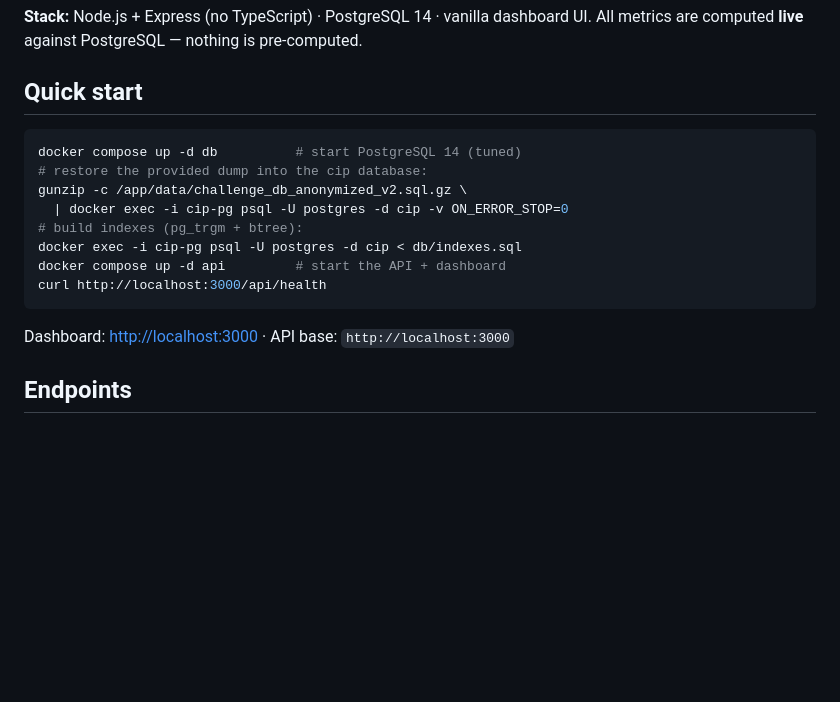
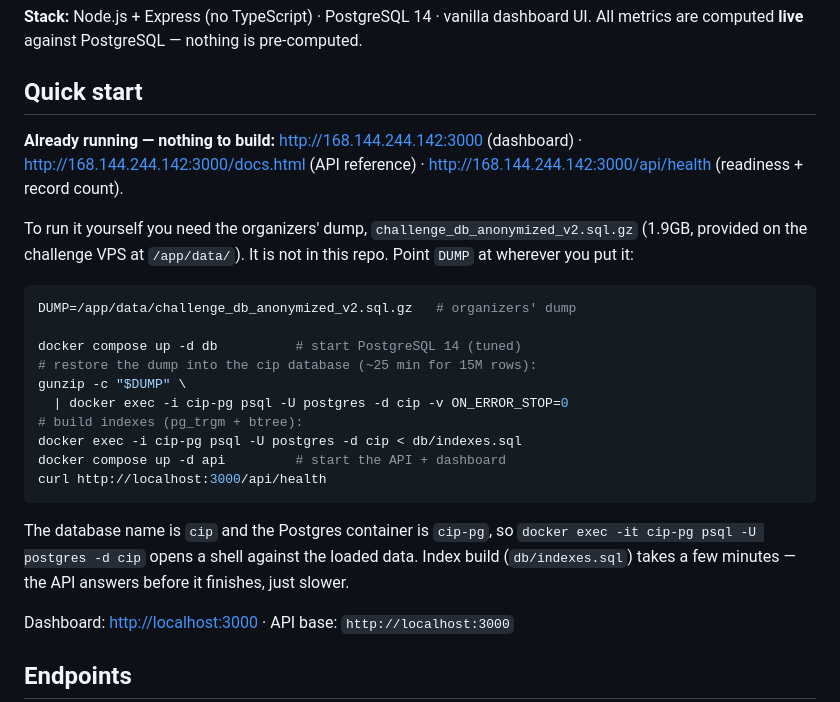
Before and after one commit to teguhmonarch/17-agustus-2026, a Markdown page: README.md, the part around the change. Drawn GitHub-style; blank space fills up the shorter version.

Commit message:
docs: make the run instructions reproducible off the challenge VPS
The restore step pointed at /app/data/, which only exists on the challenge
VPS. State that the dump ships with the challenge (not the repo), take its
location as a variable, and lead with the already-running deployment so a
reviewer can verify without importing 15M rows first.

````diff
--- a/README.md
+++ b/README.md
@@ -8,16 +8,31 @@ All metrics are computed **live** against PostgreSQL — nothing is pre-computed
 
 ## Quick start
 
+**Already running — nothing to build:** <http://168.144.244.142:3000>
+(dashboard) · <http://168.144.244.142:3000/docs.html> (API reference) ·
+<http://168.144.244.142:3000/api/health> (readiness + record count).
+
+To run it yourself you need the organizers' dump,
+`challenge_db_anonymized_v2.sql.gz` (1.9GB, provided on the challenge VPS at
+`/app/data/`). It is not in this repo. Point `DUMP` at wherever you put it:
+
 ```bash
+DUMP=/app/data/challenge_db_anonymized_v2.sql.gz   # organizers' dump
+
 docker compose up -d db          # start PostgreSQL 14 (tuned)
-# restore the provided dump into the cip database:
-gunzip -c /app/data/challenge_db_anonymized_v2.sql.gz \
+# restore the dump into the cip database (~25 min for 15M rows):
+gunzip -c "$DUMP" \
   | docker exec -i cip-pg psql -U postgres -d cip -v ON_ERROR_STOP=0
 # build indexes (pg_trgm + btree):
 docker exec -i cip-pg psql -U postgres -d cip < db/indexes.sql
 docker compose up -d api         # start the API + dashboard
 curl http://localhost:3000/api/health
 ```
+
+The database name is `cip` and the Postgres container is `cip-pg`, so
+`docker exec -it cip-pg psql -U postgres -d cip` opens a shell against the
+loaded data. Index build (`db/indexes.sql`) takes a few minutes — the API
+answers before it finishes, just slower.
 
 Dashboard: <http://localhost:3000> · API base: `http://localhost:3000`
 
````
